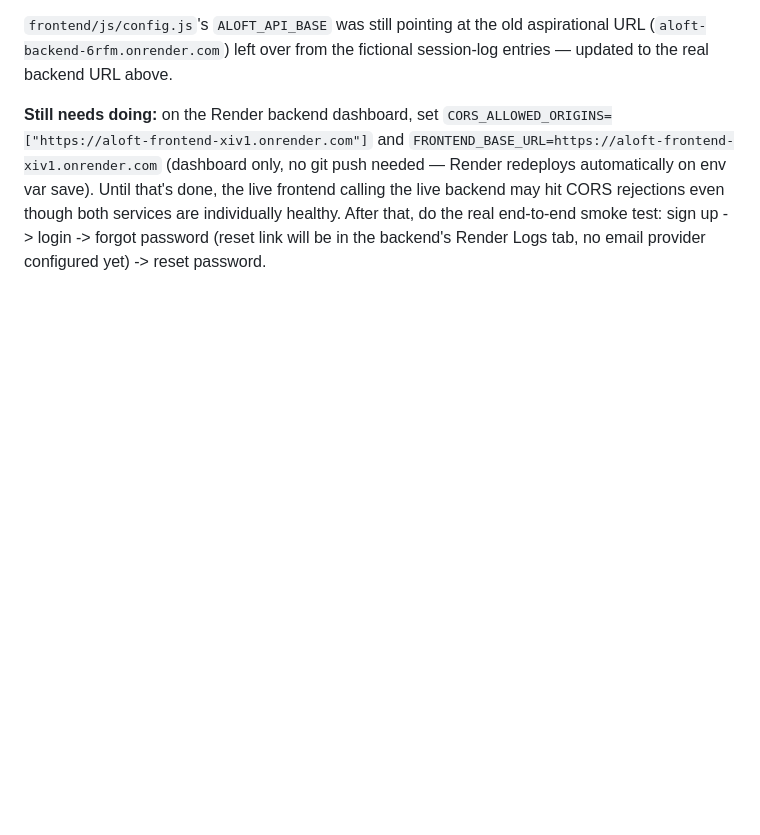
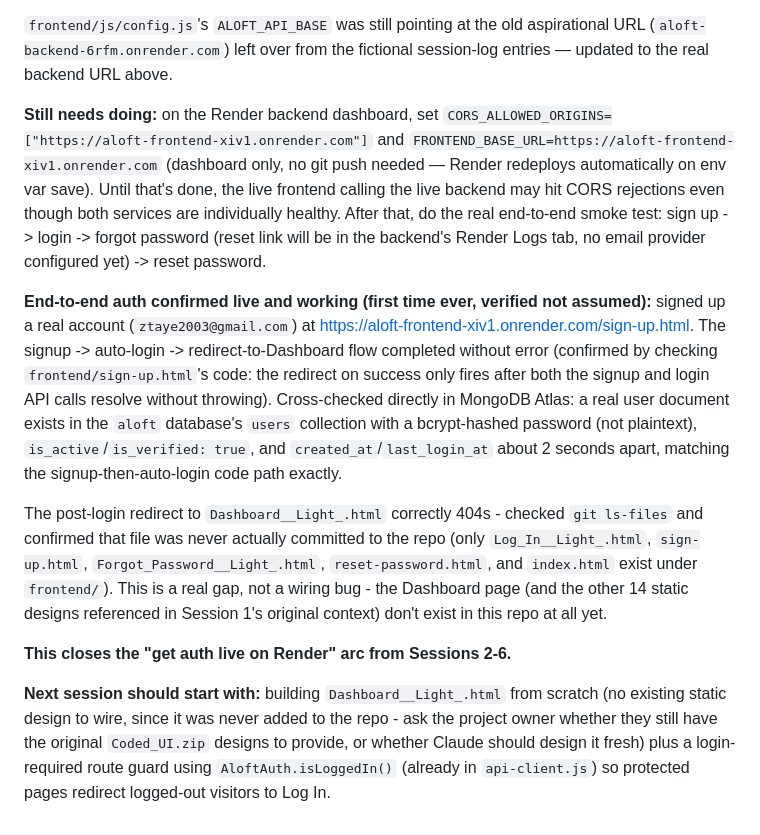
Before and after one commit to zementaye3/aloft, a Markdown page: docs/SESSION_LOG.md, the part around the change. GitHub-like rendering; blank space fills up the shorter version.

Commit message:
Confirm live end-to-end auth verified against real DB; note Dashboard page was never actually committed

```diff
--- a/docs/SESSION_LOG.md
+++ b/docs/SESSION_LOG.md
@@ -293,3 +293,33 @@ hit CORS rejections even though both services are individually healthy.
 After that, do the real end-to-end smoke test: sign up -> login -> forgot
 password (reset link will be in the backend's Render Logs tab, no email
 provider configured yet) -> reset password.
+
+**End-to-end auth confirmed live and working (first time ever, verified
+not assumed):** signed up a real account
+(`ztaye2003@gmail.com`) at https://aloft-frontend-xiv1.onrender.com/sign-up.html.
+The signup -> auto-login -> redirect-to-Dashboard flow completed without
+error (confirmed by checking `frontend/sign-up.html`'s code: the redirect
+on success only fires after both the signup and login API calls resolve
+without throwing). Cross-checked directly in MongoDB Atlas: a real user
+document exists in the `aloft` database's `users` collection with a
+bcrypt-hashed password (not plaintext), `is_active`/`is_verified: true`,
+and `created_at`/`last_login_at` about 2 seconds apart, matching the
+signup-then-auto-login code path exactly.
+
+The post-login redirect to `Dashboard__Light_.html` correctly 404s -
+checked `git ls-files` and confirmed that file was never actually
+committed to the repo (only `Log_In__Light_.html`, `sign-up.html`,
+`Forgot_Password__Light_.html`, `reset-password.html`, and `index.html`
+exist under `frontend/`). This is a real gap, not a wiring bug - the
+Dashboard page (and the other 14 static designs referenced in Session
+1's original context) don't exist in this repo at all yet.
+
+**This closes the "get auth live on Render" arc from Sessions 2-6.**
+
+**Next session should start with:** building `Dashboard__Light_.html`
+from scratch (no existing static design to wire, since it was never
+added to the repo - ask the project owner whether they still have the
+original `Coded_UI.zip` designs to provide, or whether Claude should
+design it fresh) plus a login-required route guard using
+`AloftAuth.isLoggedIn()` (already in `api-client.js`) so protected pages
+redirect logged-out visitors to Log In.
```
